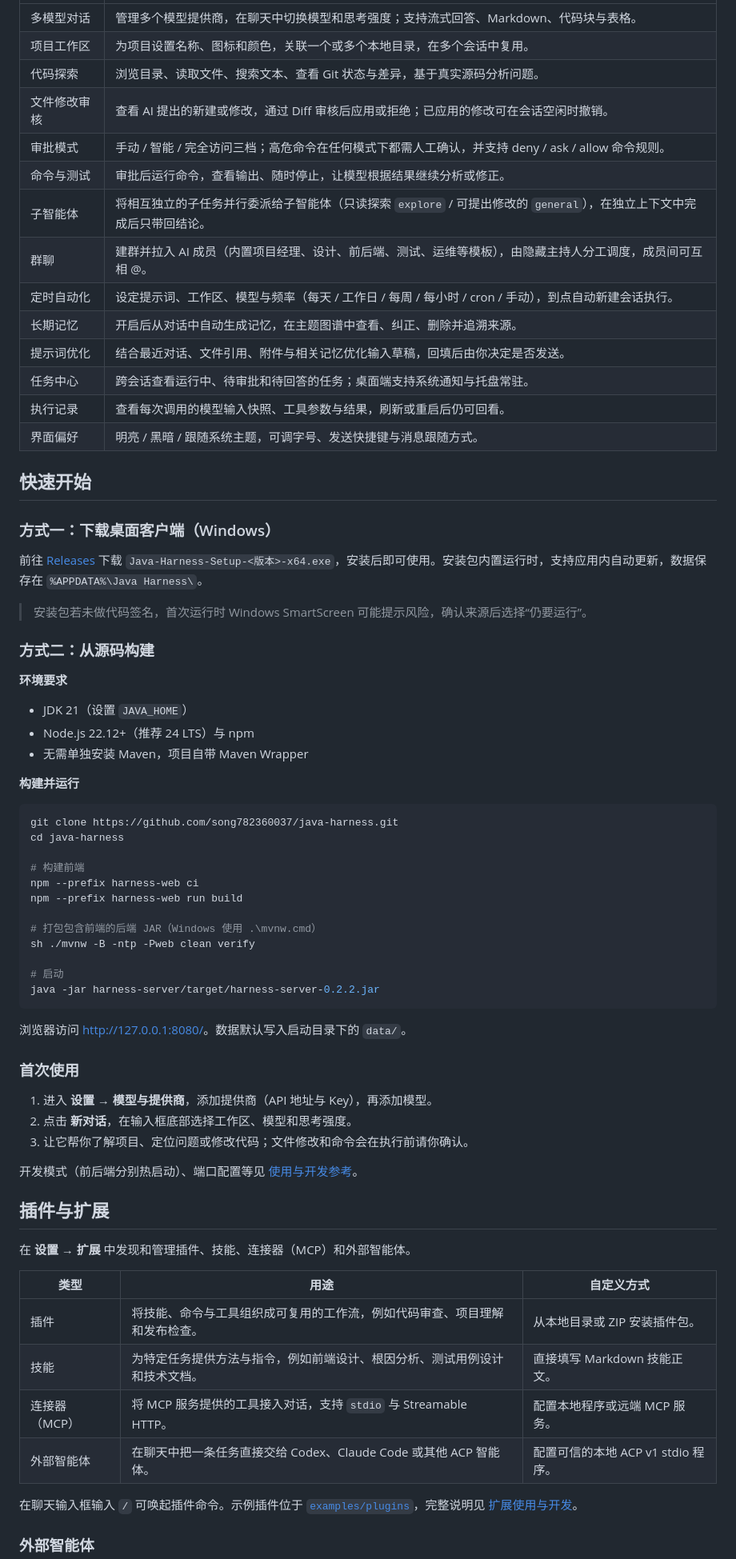
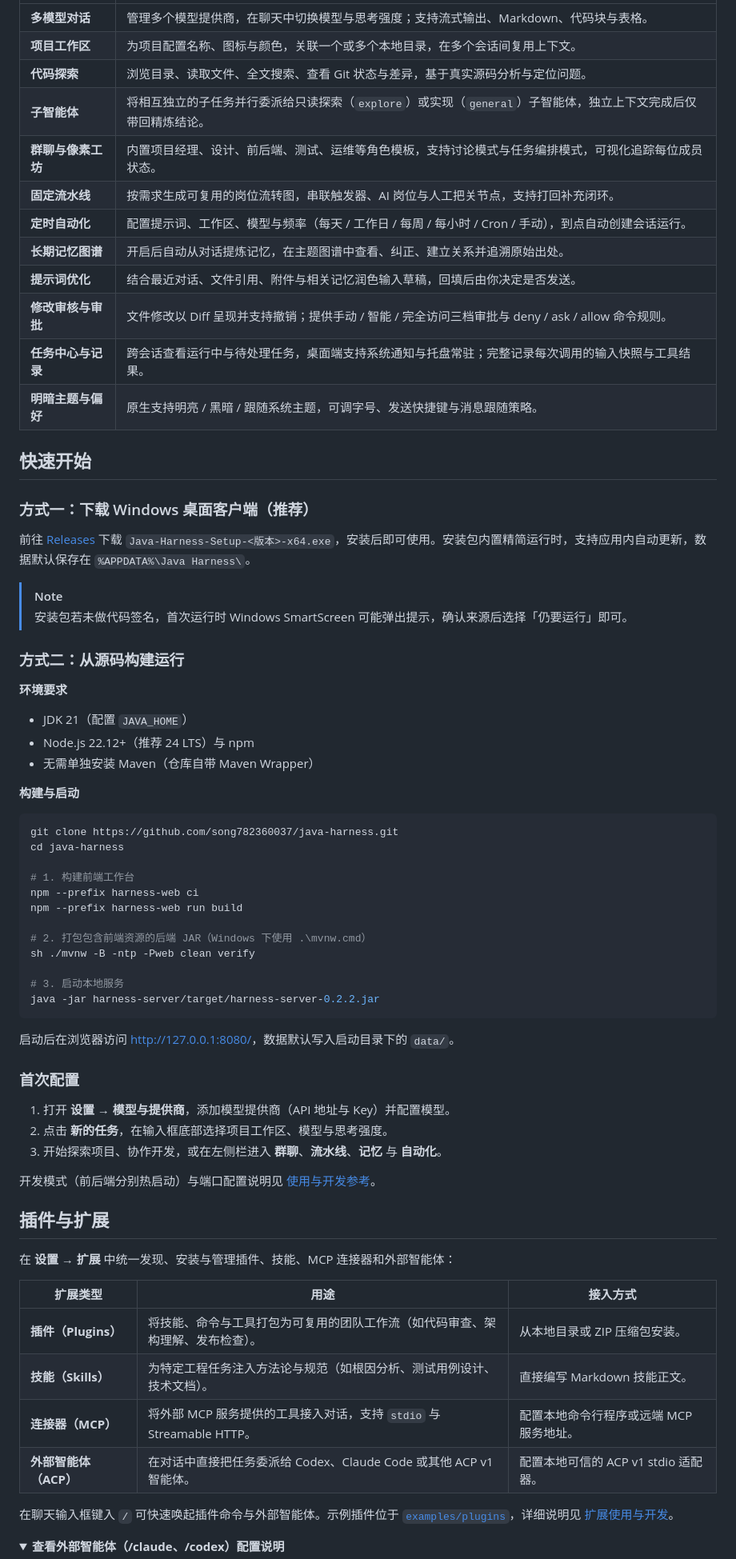
Before and after one commit to song782360037/java-harness, a Markdown page: README.md, the part around one of its changes. Shown at 80% size. Drawn GitHub-style; folded sections open.

````diff
--- a/README.md
+++ b/README.md
@@ -38,74 +89,74 @@ Java Harness 是一个运行在本机的 AI 编程助手。它把模型对话、
 | --- | --- |
-| 多模型对话 | 管理多个模型提供商，在聊天中切换模型和思考强度；支持流式回答、Markdown、代码块与表格。 |
-| 项目工作区 | 为项目设置名称、图标和颜色，关联一个或多个本地目录，在多个会话中复用。 |
-| 代码探索 | 浏览目录、读取文件、搜索文本、查看 Git 状态与差异，基于真实源码分析问题。 |
-| 文件修改审核 | 查看 AI 提出的新建或修改，通过 Diff 审核后应用或拒绝；已应用的修改可在会话空闲时撤销。 |
-| 审批模式 | 手动 / 智能 / 完全访问三档；高危命令在任何模式下都需人工确认，并支持 deny / ask / allow 命令规则。 |
-| 命令与测试 | 审批后运行命令，查看输出、随时停止，让模型根据结果继续分析或修正。 |
-| 子智能体 | 将相互独立的子任务并行委派给子智能体（只读探索 `explore` / 可提出修改的 `general`），在独立上下文中完成后只带回结论。 |
-| 群聊 | 建群并拉入 AI 成员（内置项目经理、设计、前后端、测试、运维等模板），由隐藏主持人分工调度，成员间可互相 @。 |
-| 定时自动化 | 设定提示词、工作区、模型与频率（每天 / 工作日 / 每周 / 每小时 / cron / 手动），到点自动新建会话执行。 |
-| 长期记忆 | 开启后从对话中自动生成记忆，在主题图谱中查看、纠正、删除并追溯来源。 |
-| 提示词优化 | 结合最近对话、文件引用、附件与相关记忆优化输入草稿，回填后由你决定是否发送。 |
-| 任务中心 | 跨会话查看运行中、待审批和待回答的任务；桌面端支持系统通知与托盘常驻。 |
-| 执行记录 | 查看每次调用的模型输入快照、工具参数与结果，刷新或重启后仍可回看。 |
-| 界面偏好 | 明亮 / 黑暗 / 跟随系统主题，可调字号、发送快捷键与消息跟随方式。 |
+| **多模型对话** | 管理多个模型提供商，在聊天中切换模型与思考强度；支持流式输出、Markdown、代码块与表格。 |
+| **项目工作区** | 为项目配置名称、图标与颜色，关联一个或多个本地目录，在多个会话间复用上下文。 |
+| **代码探索** | 浏览目录、读取文件、全文搜索、查看 Git 状态与差异，基于真实源码分析与定位问题。 |
+| **子智能体** | 将相互独立的子任务并行委派给只读探索（`explore`）或实现（`general`）子智能体，独立上下文完成后仅带回精炼结论。 |
+| **群聊与像素工坊** | 内置项目经理、设计、前后端、测试、运维等角色模板，支持讨论模式与任务编排模式，可视化追踪每位成员状态。 |
+| **固定流水线** | 按需求生成可复用的岗位流转图，串联触发器、AI 岗位与人工把关节点，支持打回补充闭环。 |
+| **定时自动化** | 配置提示词、工作区、模型与频率（每天 / 工作日 / 每周 / 每小时 / Cron / 手动），到点自动创建会话运行。 |
+| **长期记忆图谱** | 开启后自动从对话提炼记忆，在主题图谱中查看、纠正、建立关系并追溯原始出处。 |
+| **提示词优化** | 结合最近对话、文件引用、附件与相关记忆润色输入草稿，回填后由你决定是否发送。 |
+| **修改审核与审批** | 文件修改以 Diff 呈现并支持撤销；提供手动 / 智能 / 完全访问三档审批与 deny / ask / allow 命令规则。 |
+| **任务中心与记录** | 跨会话查看运行中与待处理任务，桌面端支持系统通知与托盘常驻；完整记录每次调用的输入快照与工具结果。 |
+| **明暗主题与偏好** | 原生支持明亮 / 黑暗 / 跟随系统主题，可调字号、发送快捷键与消息跟随策略。 |
 
 ## 快速开始
 
-### 方式一：下载桌面客户端（Windows）
+### 方式一：下载 Windows 桌面客户端（推荐）
 
-前往 [Releases](https://github.com/song782360037/java-harness/releases) 下载 `Java-Harness-Setup-<版本>-x64.exe`，安装后即可使用。安装包内置运行时，支持应用内自动更新，数据保存在 `%APPDATA%\Java Harness\`。
+前往 [Releases](https://github.com/song782360037/java-harness/releases) 下载 `Java-Harness-Setup-<版本>-x64.exe`，安装后即可使用。安装包内置精简运行时，支持应用内自动更新，数据默认保存在 `%APPDATA%\Java Harness\`。
 
-> 安装包若未做代码签名，首次运行时 Windows SmartScreen 可能提示风险，确认来源后选择“仍要运行”。
+> [!NOTE]
+> 安装包若未做代码签名，首次运行时 Windows SmartScreen 可能弹出提示，确认来源后选择「仍要运行」即可。
 
-### 方式二：从源码构建
+### 方式二：从源码构建运行
 
 **环境要求**
 
-- JDK 21（设置 `JAVA_HOME`）
+- JDK 21（配置 `JAVA_HOME`）
 - Node.js 22.12+（推荐 24 LTS）与 npm
-- 无需单独安装 Maven，项目自带 Maven Wrapper
+- 无需单独安装 Maven（仓库自带 Maven Wrapper）
 
-**构建并运行**
+**构建与启动**
 
 ```bash
 git clone https://github.com/song782360037/java-harness.git
 cd java-harness
 
-# 构建前端
+# 1. 构建前端工作台
 npm --prefix harness-web ci
 npm --prefix harness-web run build
 
-# 打包包含前端的后端 JAR（Windows 使用 .\mvnw.cmd）
+# 2. 打包包含前端资源的后端 JAR（Windows 下使用 .\mvnw.cmd）
 sh ./mvnw -B -ntp -Pweb clean verify
 
-# 启动
+# 3. 启动本地服务
 java -jar harness-server/target/harness-server-0.2.2.jar
 ```
 
-浏览器访问 <http://127.0.0.1:8080/>。数据默认写入启动目录下的 `data/`。
+启动后在浏览器访问 <http://127.0.0.1:8080/>，数据默认写入启动目录下的 `data/`。
 
-### 首次使用
+### 首次配置
 
-1. 进入 **设置 → 模型与提供商**，添加提供商（API 地址与 Key），再添加模型。
-2. 点击 **新对话**，在输入框底部选择工作区、模型和思考强度。
-3. 让它帮你了解项目、定位问题或修改代码；文件修改和命令会在执行前请你确认。
+1. 打开 **设置 → 模型与提供商**，添加模型提供商（API 地址与 Key）并配置模型。
+2. 点击 **新的任务**，在输入框底部选择项目工作区、模型与思考强度。
+3. 开始探索项目、协作开发，或在左侧栏进入 **群聊**、**流水线**、**记忆** 与 **自动化**。
 
-开发模式（前后端分别热启动）、端口配置等见 [使用与开发参考](docs/usage-and-development.md)。
+开发模式（前后端分别热启动）与端口配置说明见 [使用与开发参考](docs/usage-and-development.md)。
 
 ## 插件与扩展
 
-在 **设置 → 扩展** 中发现和管理插件、技能、连接器（MCP）和外部智能体。
+在 **设置 → 扩展** 中统一发现、安装与管理插件、技能、MCP 连接器和外部智能体：
 
-| 类型 | 用途 | 自定义方式 |
+| 扩展类型 | 用途 | 接入方式 |
 | --- | --- | --- |
-| 插件 | 将技能、命令与工具组织成可复用的工作流，例如代码审查、项目理解和发布检查。 | 从本地目录或 ZIP 安装插件包。 |
-| 技能 | 为特定任务提供方法与指令，例如前端设计、根因分析、测试用例设计和技术文档。 | 直接填写 Markdown 技能正文。 |
-| 连接器（MCP） | 将 MCP 服务提供的工具接入对话，支持 `stdio` 与 Streamable HTTP。 | 配置本地程序或远端 MCP 服务。 |
-| 外部智能体 | 在聊天中把一条任务直接交给 Codex、Claude Code 或其他 ACP 智能体。 | 配置可信的本地 ACP v1 stdio 程序。 |
+| **插件（Plugins）** | 将技能、命令与工具打包为可复用的团队工作流（如代码审查、架构理解、发布检查）。 | 从本地目录或 ZIP 压缩包安装。 |
+| **技能（Skills）** | 为特定工程任务注入方法论与规范（如根因分析、测试用例设计、技术文档）。 | 直接编写 Markdown 技能正文。 |
+| **连接器（MCP）** | 将外部 MCP 服务提供的工具接入对话，支持 `stdio` 与 Streamable HTTP。 | 配置本地命令行程序或远端 MCP 服务地址。 |
+| **外部智能体（ACP）** | 在对话中直接把任务委派给 Codex、Claude Code 或其他 ACP v1 智能体。 | 配置本地可信的 ACP v1 stdio 适配器。 |
 
-在聊天输入框输入 `/` 可唤起插件命令。示例插件位于 [`examples/plugins`](examples/plugins)，完整说明见 [扩展使用与开发](docs/plugins.md)。
+在聊天输入框键入 `/` 可快速唤起插件命令与外部智能体。示例插件位于 [`examples/plugins`](examples/plugins)，详细说明见 [扩展使用与开发](docs/plugins.md)。
 
-### 外部智能体
+<details>
+<summary><strong>查看外部智能体（/claude、/codex）配置说明</strong></summary>
 
````
Also changed, not shown: other parts of README.md (+115 -56 lines), docs/assets/preview-flows.jpg (added), docs/assets/preview-memory.jpg (added), docs/assets/preview-studio.jpg (added), docs/assets/promo-cover.png (added), 2 other files.
